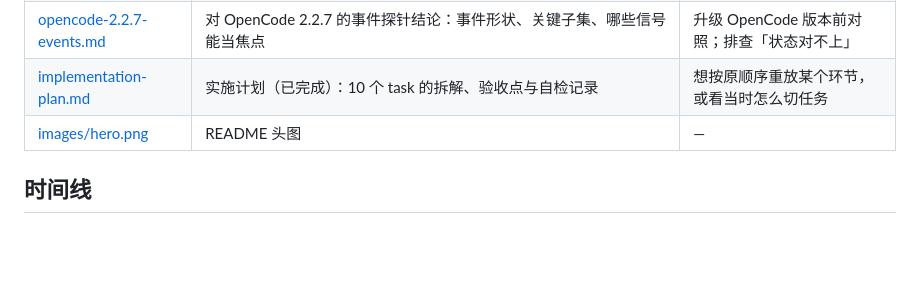
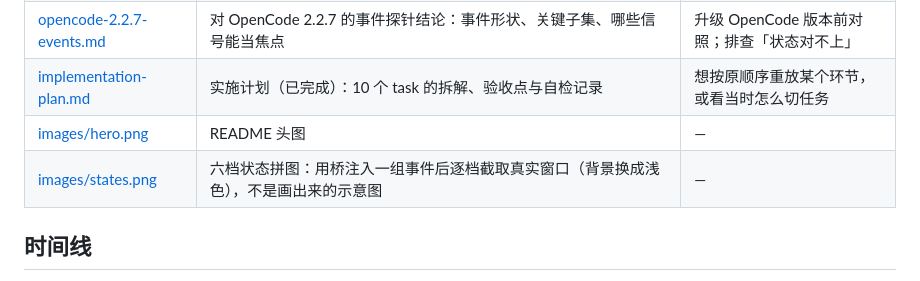
Before and after one commit to AZEROSTART/ds-pet-in-anywhere, a Markdown page: docs/README.md, the part around the change. Drawn GitHub-style; blank space fills up the shorter version.

```diff
--- a/docs/README.md
+++ b/docs/README.md
@@ -10,6 +10,7 @@
 | [opencode-2.2.7-events.md](opencode-2.2.7-events.md) | 对 OpenCode 2.2.7 的事件探针结论：事件形状、关键子集、哪些信号能当焦点                                                                | 升级 OpenCode 版本前对照；排查「状态对不上」 |
 | [implementation-plan.md](implementation-plan.md)     | 实施计划（已完成）：10 个 task 的拆解、验收点与自检记录                                                                               | 想按原顺序重放某个环节，或看当时怎么切任务   |
 | [images/hero.png](images/hero.png)                   | README 头图                                                                                                                           | —                                            |
+| [images/states.png](images/states.png)               | 六档状态拼图：用桥注入一组事件后逐档截取真实窗口（背景换成浅色），不是画出来的示意图                                                  | —                                            |
 
 ## 时间线
 
```
Also changed, not shown: README.md (+9 -0 lines), docs/images/states.png (added).
